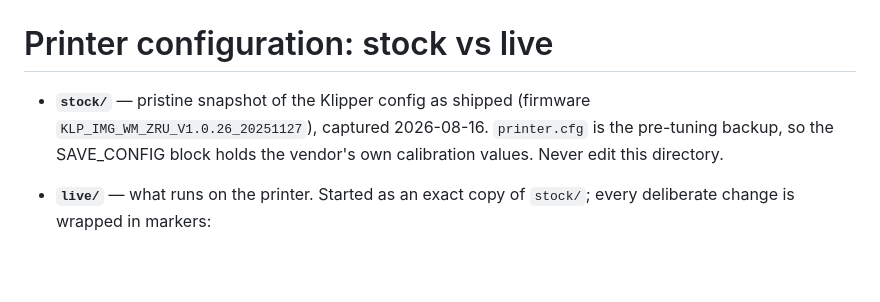
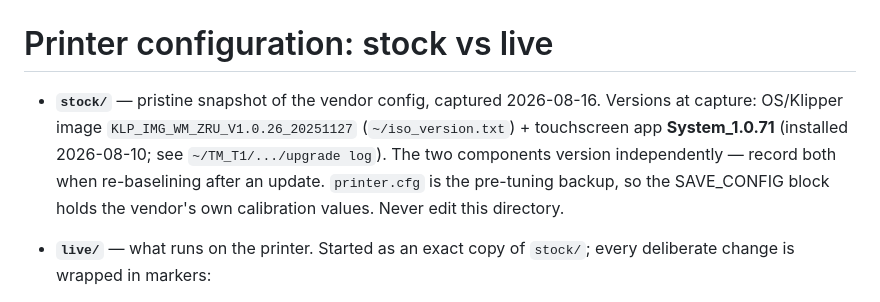
Before and after one commit to anselor/Wondermaker_plus, a Markdown page: config/README.md, the part around the change. Rendered like a GitHub page; blank space fills up the shorter version.

Commit message:
docs: record both component versions for the stock baseline (image 1.0.26 + System 1.0.71)
Co-Authored-By: Claude Fable 5 <noreply@anthropic.com>

```diff
--- a/config/README.md
+++ b/config/README.md
@@ -1,7 +1,10 @@
 # Printer configuration: stock vs live
 
-- **`stock/`** — pristine snapshot of the Klipper config as shipped
-  (firmware `KLP_IMG_WM_ZRU_V1.0.26_20251127`), captured 2026-08-16.
+- **`stock/`** — pristine snapshot of the vendor config, captured 2026-08-16.
+  Versions at capture: OS/Klipper image `KLP_IMG_WM_ZRU_V1.0.26_20251127`
+  (`~/iso_version.txt`) + touchscreen app **System_1.0.71** (installed
+  2026-08-10; see `~/TM_T1/.../upgrade log`). The two components version
+  independently — record both when re-baselining after an update.
   `printer.cfg` is the pre-tuning backup, so the SAVE_CONFIG block holds the
   vendor's own calibration values. Never edit this directory.
 - **`live/`** — what runs on the printer. Started as an exact copy of
```
